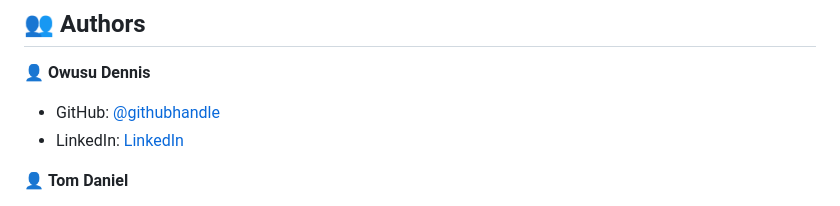
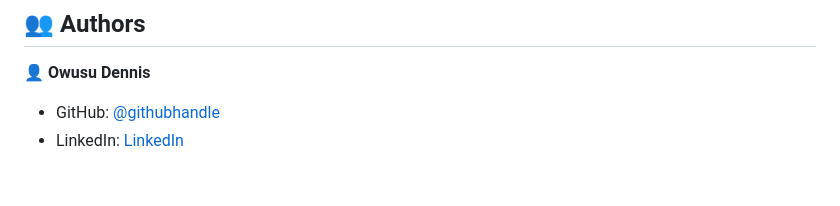
Before and after one commit to til2to/todo-list-unit-testing, a Markdown page: README.md, the part around the change printed below. Drawn GitHub-style; blank space fills up the shorter version.

```diff
--- a/README.md
+++ b/README.md
@@ -69,5 +69,4 @@ To get a local copy up and running, follow these steps.
 - LinkedIn: [LinkedIn](https://www.linkedin.com/in/dennis-owusu-835888206/
 )
 
-👤 **Tom Daniel**
 
```
Also changed, not shown: other parts of README.md (+4 -2 lines).
